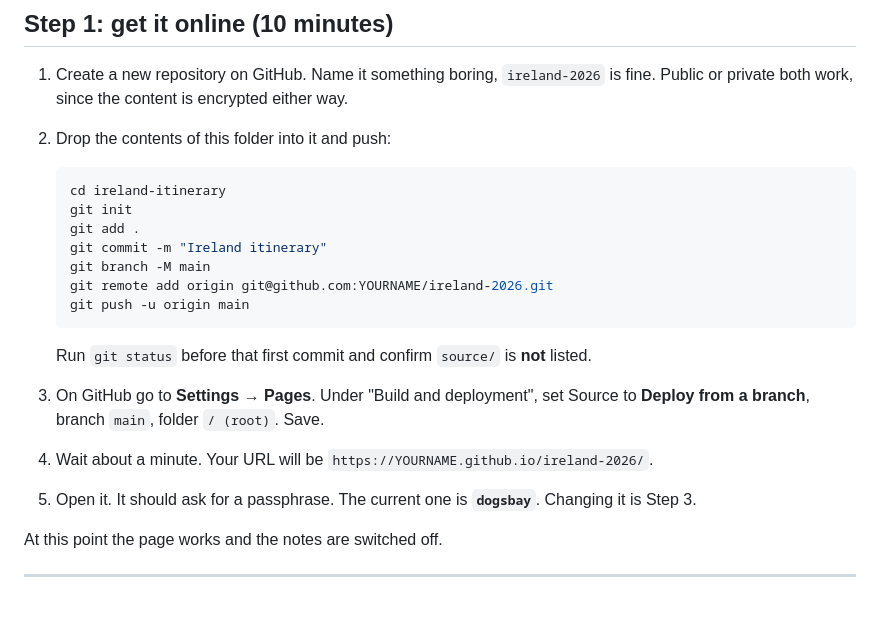
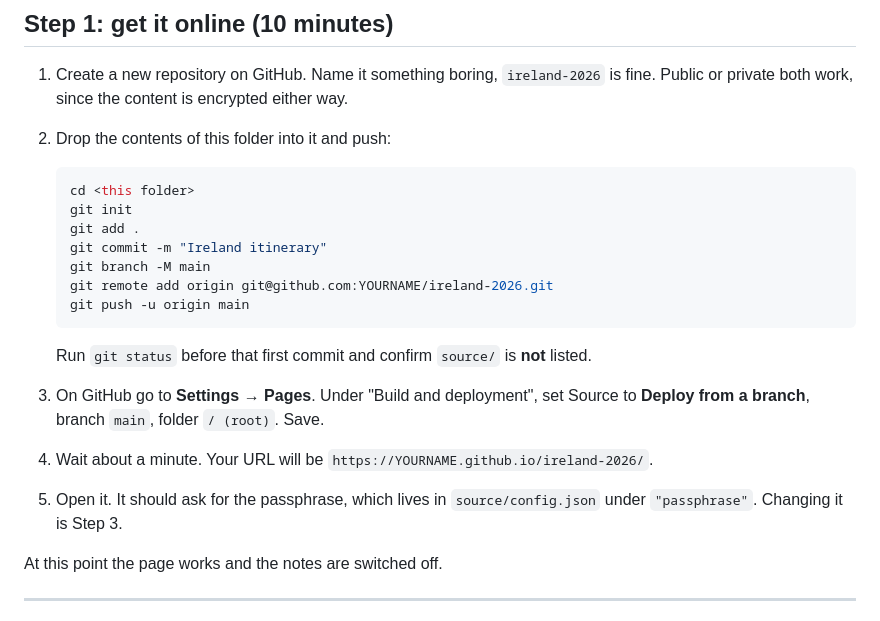
Before and after one commit to swallsten/ireland, a Markdown page: README.md, the part around the change. Drawn GitHub-style.

Commit message:
README: stop naming dogsbay as the current passphrase
Step 1 still told a reader the passphrase was dogsbay, which has been wrong
since the first rebuild. It now points at source/config.json. Also drops the
stale folder name from the clone instructions.

Co-Authored-By: Claude Opus 5 <noreply@anthropic.com>

````diff
--- a/README.md
+++ b/README.md
@@ -60,7 +60,7 @@ editable itinerary.
 2. Drop the contents of this folder into it and push:
 
    ```bash
-   cd ireland-itinerary
+   cd <this folder>
    git init
    git add .
    git commit -m "Ireland itinerary"
@@ -75,8 +75,8 @@ editable itinerary.
    **Deploy from a branch**, branch `main`, folder `/ (root)`. Save.
 4. Wait about a minute. Your URL will be
    `https://YOURNAME.github.io/ireland-2026/`.
-5. Open it. It should ask for a passphrase. The current one is **`dogsbay`**.
-   Changing it is Step 3.
+5. Open it. It should ask for the passphrase, which lives in `source/config.json`
+   under `"passphrase"`. Changing it is Step 3.
 
 At this point the page works and the notes are switched off.
 
````
